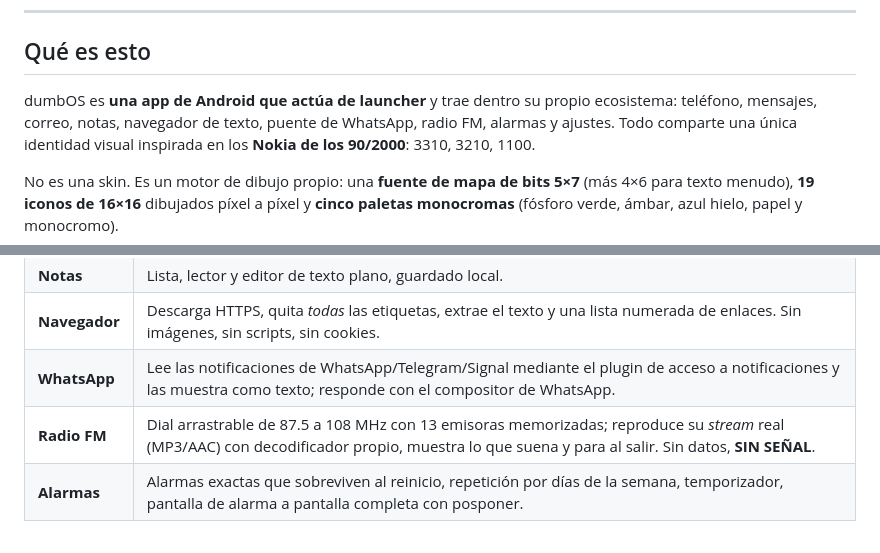
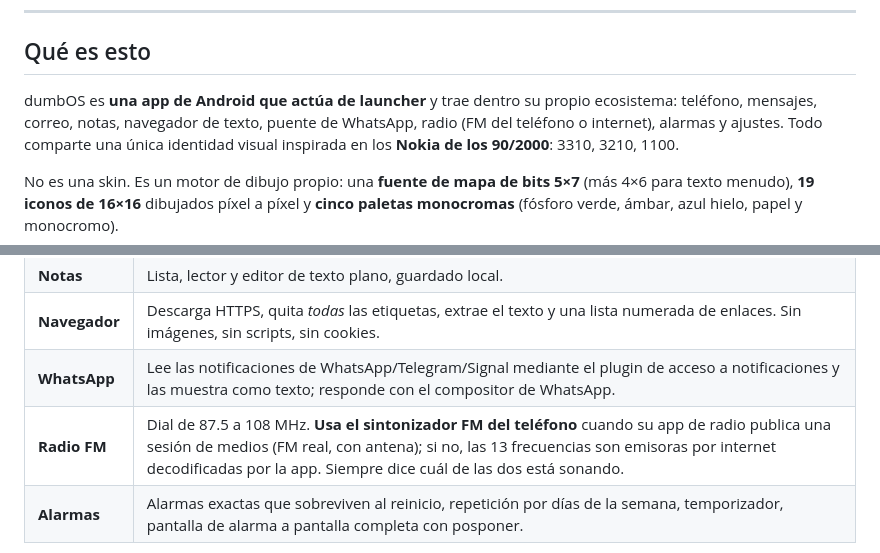
Before and after one commit to greenhillsslick/DumbPhome, a Markdown page: README.md, 2 parts joined by grey strips. GitHub-like rendering.

```diff
--- a/README.md
+++ b/README.md
@@ -19,7 +19,8 @@ Monocromo · Tipografía de píxeles 5×7 · Iconos 16×16 · Sin animaciones, s
 ## Qué es esto
 
 dumbOS es **una app de Android que actúa de launcher** y trae dentro su propio ecosistema:
-teléfono, mensajes, correo, notas, navegador de texto, puente de WhatsApp, radio FM, alarmas y ajustes.
+teléfono, mensajes, correo, notas, navegador de texto, puente de WhatsApp, radio (FM del teléfono
+o internet), alarmas y ajustes.
 Todo comparte una única identidad visual inspirada en los **Nokia de los 90/2000**: 3310, 3210, 1100.
 
 No es una skin. Es un motor de dibujo propio: una **fuente de mapa de bits 5×7** (más 4×6 para texto menudo),
@@ -165,7 +166,7 @@ Dentro de dumbOS: `Ajustes → SER EL LAUNCHER` abre ese panel.
 | **Notas** | Lista, lector y editor de texto plano, guardado local. |
 | **Navegador** | Descarga HTTPS, quita *todas* las etiquetas, extrae el texto y una lista numerada de enlaces. Sin imágenes, sin scripts, sin cookies. |
 | **WhatsApp** | Lee las notificaciones de WhatsApp/Telegram/Signal mediante el plugin de acceso a notificaciones y las muestra como texto; responde con el compositor de WhatsApp. |
-| **Radio FM** | Dial arrastrable de 87.5 a 108 MHz con 13 emisoras memorizadas; reproduce su *stream* real (MP3/AAC) con decodificador propio, muestra lo que suena y para al salir. Sin datos, **SIN SEÑAL**. |
+| **Radio FM** | Dial de 87.5 a 108 MHz. **Usa el sintonizador FM del teléfono** cuando su app de radio publica una sesión de medios (FM real, con antena); si no, las 13 frecuencias son emisoras por internet decodificadas por la app. Siempre dice cuál de las dos está sonando. |
 | **Alarmas** | Alarmas exactas que sobreviven al reinicio, repetición por días de la semana, temporizador, pantalla de alarma a pantalla completa con posponer. |
 
 ![Notas](media/screens/notes.png) ![Correo](media/screens/mail.png) ![Navegador](media/screens/browser.png)
```
Also changed, not shown: other parts of README.md (+35 -27 lines), media/screens/radio-ice.png, media/screens/radio.png, 9 other files.
